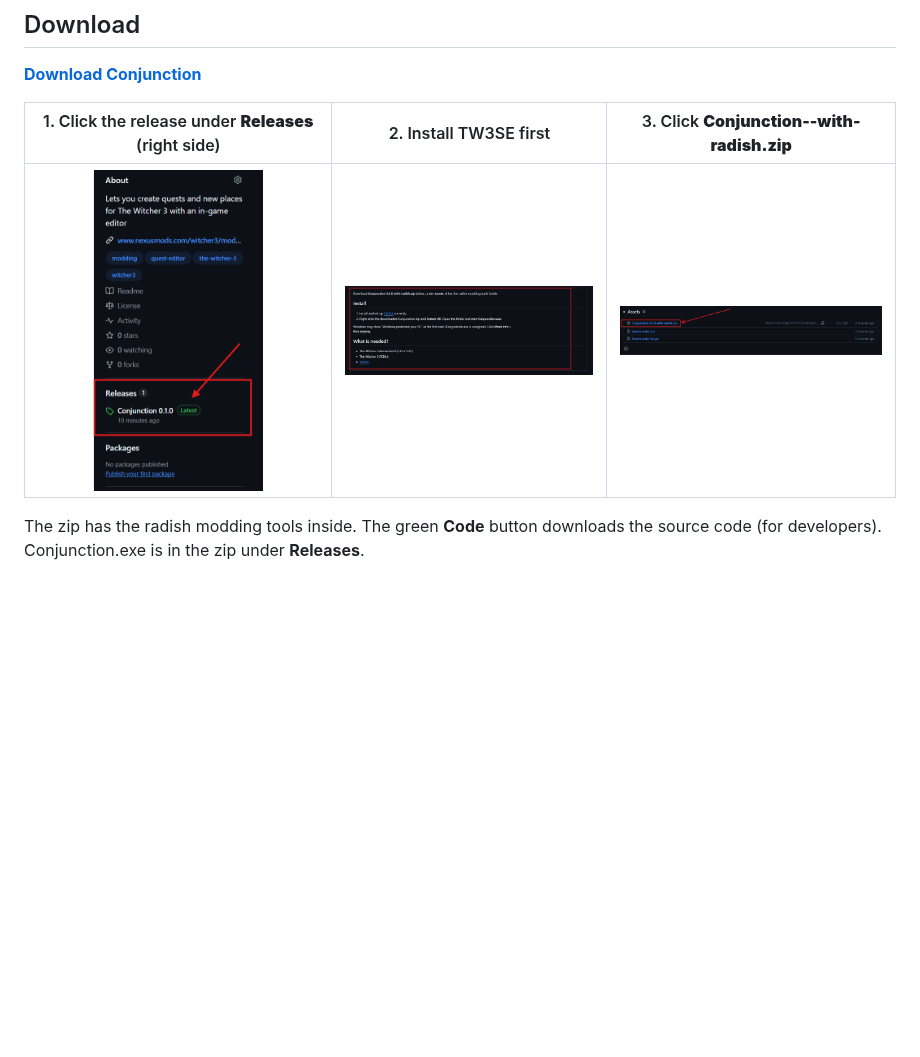
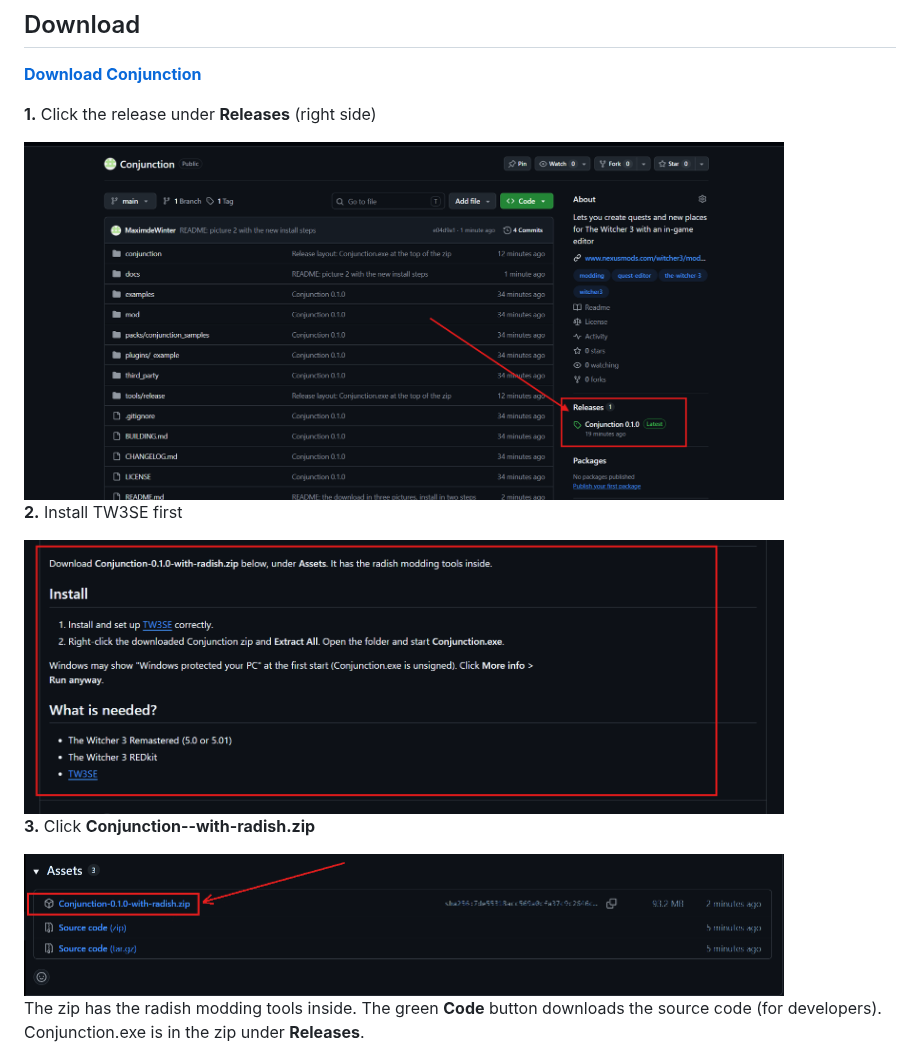
Before and after one commit to MaximdeWinter/Conjunction, a Markdown page: README.md, the part around the change. Drawn GitHub-style; pictures changed too: docs/download/1_releases.png; blank space fills up the shorter version.

Commit message:
README: the download pictures one below the other

```diff
--- a/README.md
+++ b/README.md
@@ -19,9 +19,17 @@ makes a folder with a zip to upload. Players install only the quest.
 
 [**Download Conjunction**](https://github.com/MaximdeWinter/Conjunction/releases/latest)
 
-| 1. Click the release under **Releases** (right side) | 2. Install TW3SE first | 3. Click **Conjunction-<version>-with-radish.zip** |
-|:-:|:-:|:-:|
-| <img src="docs/download/1_releases.png" width="170"> | <img src="docs/download/2_install.png" width="320"> | <img src="docs/download/3_zip.png" width="320"> |
+**1.** Click the release under **Releases** (right side)
+
+<img src="docs/download/1_releases.png" width="760">
+
+**2.** Install TW3SE first
+
+<img src="docs/download/2_install.png" width="760">
+
+**3.** Click **Conjunction-<version>-with-radish.zip**
+
+<img src="docs/download/3_zip.png" width="760">
 
 The zip has the radish modding tools inside. The green **Code** button downloads the source code (for developers). Conjunction.exe is in the zip under **Releases**.
 
```
